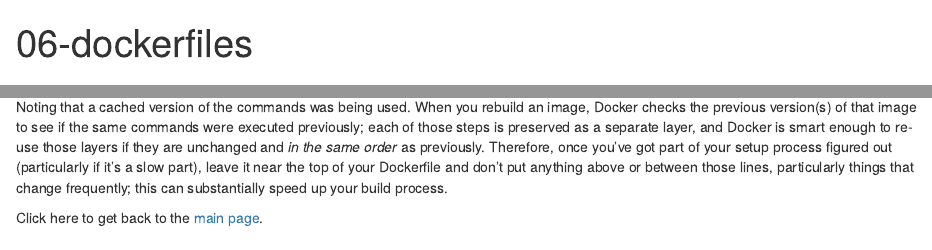
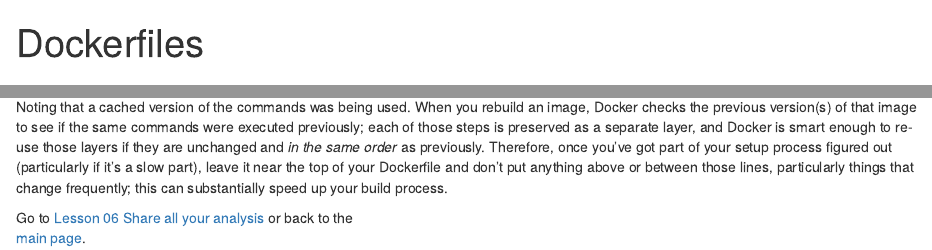
Before and after one commit to jsta/r-docker-tutorial, an R Markdown document (05-dockerfiles.Rmd): the page in a window 1100 px wide, from its top, and a second part further down, joined at a grey line. The pictures show the output file 05-dockerfiles.html that the author committed with the source, opened offline.

Commit message:
links to other lessons / main page

````diff
--- a/05-dockerfiles.Rmd
+++ b/05-dockerfiles.Rmd
@@ -90,5 +90,5 @@
 ```
 Noting that a cached version of the commands was being used. When you rebuild an image, Docker checks the previous version(s) of that image to see if the same commands were executed previously; each of those steps is preserved as a separate layer, and Docker is smart enough to re-use those layers if they are unchanged and *in the same order* as previously. Therefore, once you've got part of your setup process figured out (particularly if it's a slow part), leave it near the top of your Dockerfile and don't put anything above or between those lines, particularly things that change frequently; this can substantially speed up your build process.
 
-
-Click here to get back to the [main page](http://ropenscilabs.github.io/r-docker-tutorial/).
+Go to [Lesson 06 Share all your analysis](06-Sharing-all-your-analysis.html) or back to the
+[main page](http://ropenscilabs.github.io/r-docker-tutorial/).
````
Also changed, not shown: 06-Sharing-all-your-analysis.Rmd (+2 -0 lines), 05-dockerfiles.html, 06-Sharing-all-your-analysis.html, 05-dockerfiles.Rmd (2 more changed lines).
